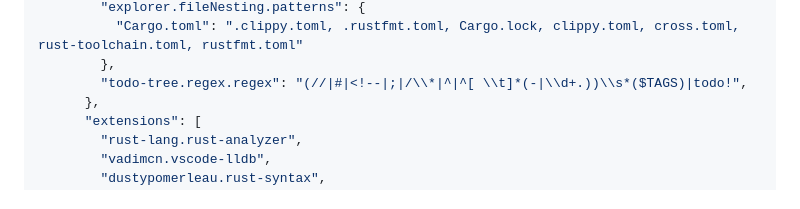
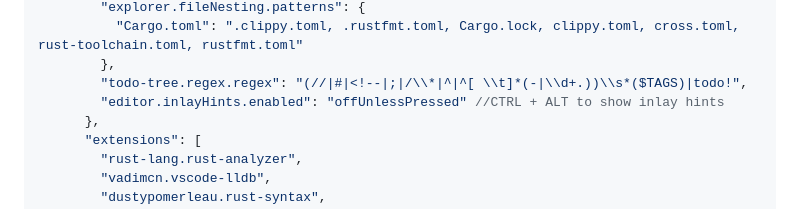
Before and after one commit to peterneave/rust, a Markdown page: README.md, the part around the change. GitHub-like rendering.

Commit message:
Hide inlay hints in Dev Container

```diff
--- a/README.md
+++ b/README.md
@@ -295,6 +295,7 @@ devcontainer.json
           "Cargo.toml": ".clippy.toml, .rustfmt.toml, Cargo.lock, clippy.toml, cross.toml, rust-toolchain.toml, rustfmt.toml"
         },
         "todo-tree.regex.regex": "(//|#|<!--|;|/\\*|^|^[ \\t]*(-|\\d+.))\\s*($TAGS)|todo!",
+        "editor.inlayHints.enabled": "offUnlessPressed" //CTRL + ALT to show inlay hints
       },
       "extensions": [
         "rust-lang.rust-analyzer",
```
